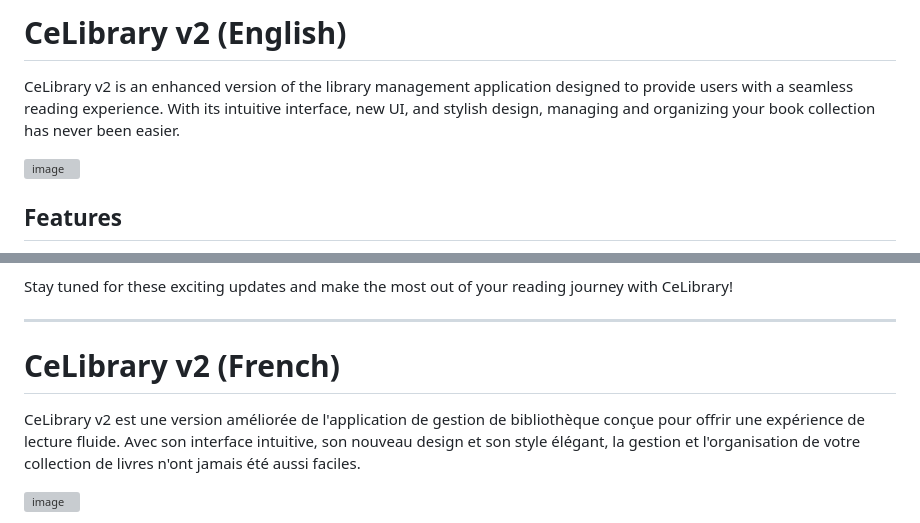
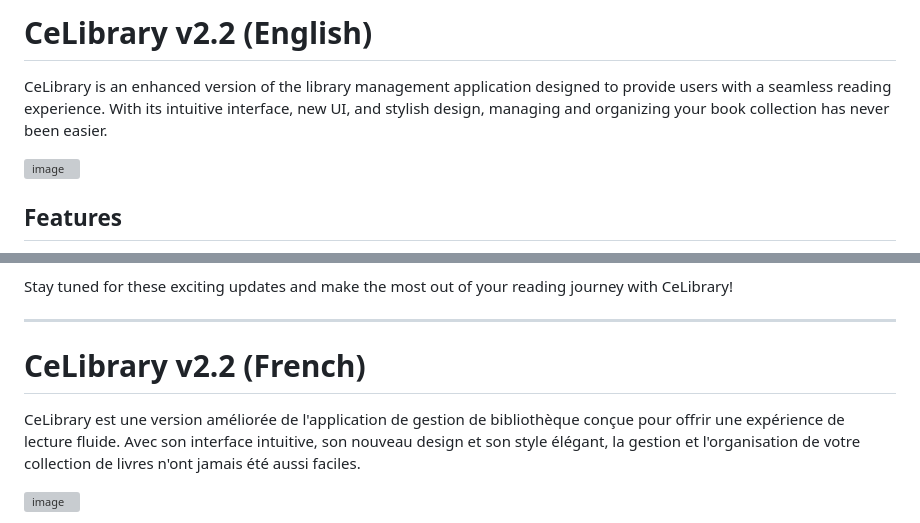
Before and after one commit to cedogithub/library-app, a Markdown page: README.md, 2 parts joined by grey strips. GitHub-like rendering; grey boxes are pictures that could not be loaded.

```diff
--- a/README.md
+++ b/README.md
@@ -1,6 +1,6 @@
-# CeLibrary v2 (English)
+# CeLibrary v2.2 (English)
 
-CeLibrary v2 is an enhanced version of the library management application designed to provide users with a seamless reading experience. With its intuitive interface, new UI, and stylish design, managing and organizing your book collection has never been easier.
+CeLibrary is an enhanced version of the library management application designed to provide users with a seamless reading experience. With its intuitive interface, new UI, and stylish design, managing and organizing your book collection has never been easier.
 
 ![image](https://github.com/cedogithub/library-app/assets/39746523/405459d1-5605-4a38-a8e7-9ad56aa9ce03)
 ## Features
@@ -25,9 +25,9 @@ Stay tuned for these exciting updates and make the most out of your reading jour
 
 ---
 
-# CeLibrary v2 (French)
+# CeLibrary v2.2 (French)
 
-CeLibrary v2 est une version améliorée de l'application de gestion de bibliothèque conçue pour offrir une expérience de lecture fluide. Avec son interface intuitive, son nouveau design et son style élégant, la gestion et l'organisation de votre collection de livres n'ont jamais été aussi faciles.
+CeLibrary est une version améliorée de l'application de gestion de bibliothèque conçue pour offrir une expérience de lecture fluide. Avec son interface intuitive, son nouveau design et son style élégant, la gestion et l'organisation de votre collection de livres n'ont jamais été aussi faciles.
 
 ![image](https://github.com/cedogithub/library-app/assets/39746523/f78873c5-c44f-46bc-ba6b-9b31c9b5933f)
 
```
